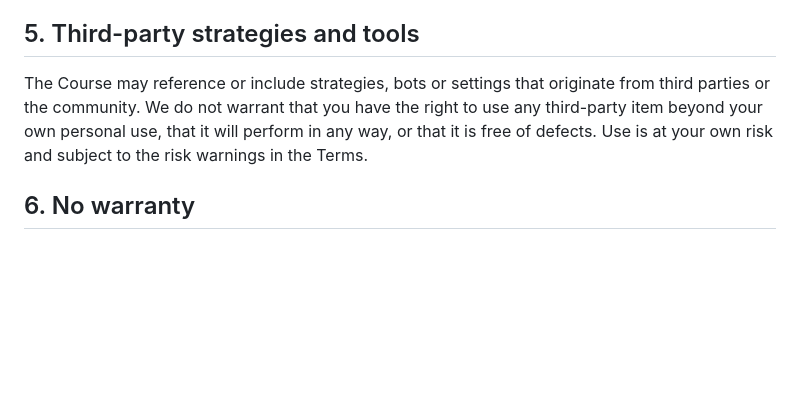
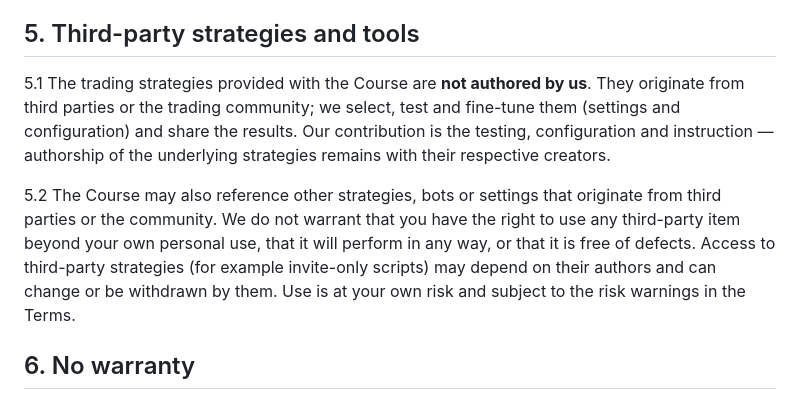
Before and after one commit to natrix-ethos/natrix-ethos.github.io, a Markdown page: legal/eula.md, the part around the change. Drawn GitHub-style; blank space fills up the shorter version.

```diff
--- a/legal/eula.md
+++ b/legal/eula.md
@@ -74,11 +74,19 @@ you are responsible for observing.
 
 ## 5. Third-party strategies and tools
 
-The Course may reference or include strategies, bots or settings that originate
-from third parties or the community. We do not warrant that you have the right to
-use any third-party item beyond your own personal use, that it will perform in
-any way, or that it is free of defects. Use is at your own risk and subject to
-the risk warnings in the Terms.
+5.1 The trading strategies provided with the Course are **not authored by us**.
+They originate from third parties or the trading community; we select, test and
+fine-tune them (settings and configuration) and share the results. Our
+contribution is the testing, configuration and instruction — authorship of the
+underlying strategies remains with their respective creators.
+
+5.2 The Course may also reference other strategies, bots or settings that
+originate from third parties or the community. We do not warrant that you have
+the right to use any third-party item beyond your own personal use, that it will
+perform in any way, or that it is free of defects. Access to third-party
+strategies (for example invite-only scripts) may depend on their authors and can
+change or be withdrawn by them. Use is at your own risk and subject to the risk
+warnings in the Terms.
 
 ## 6. No warranty
 
```
